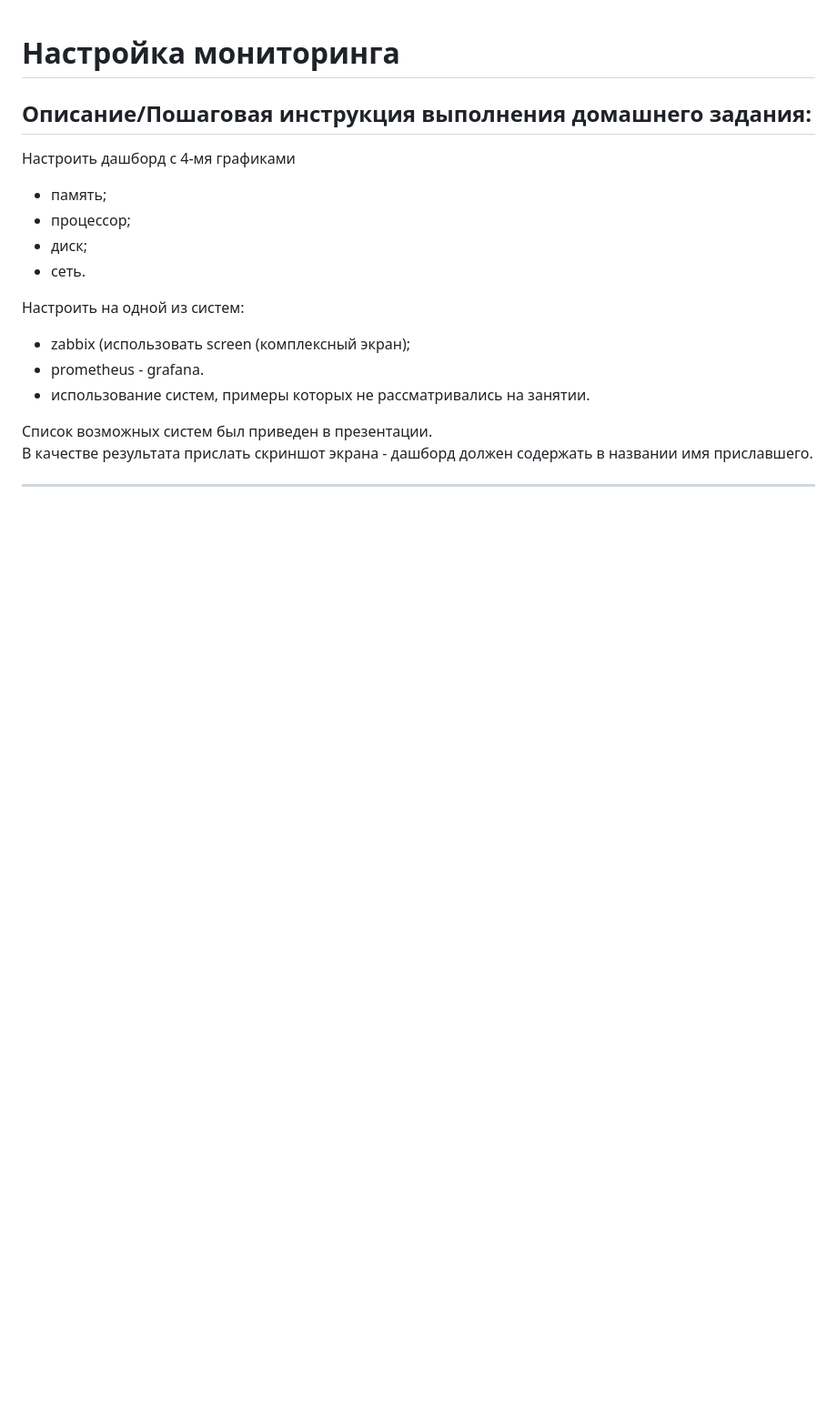
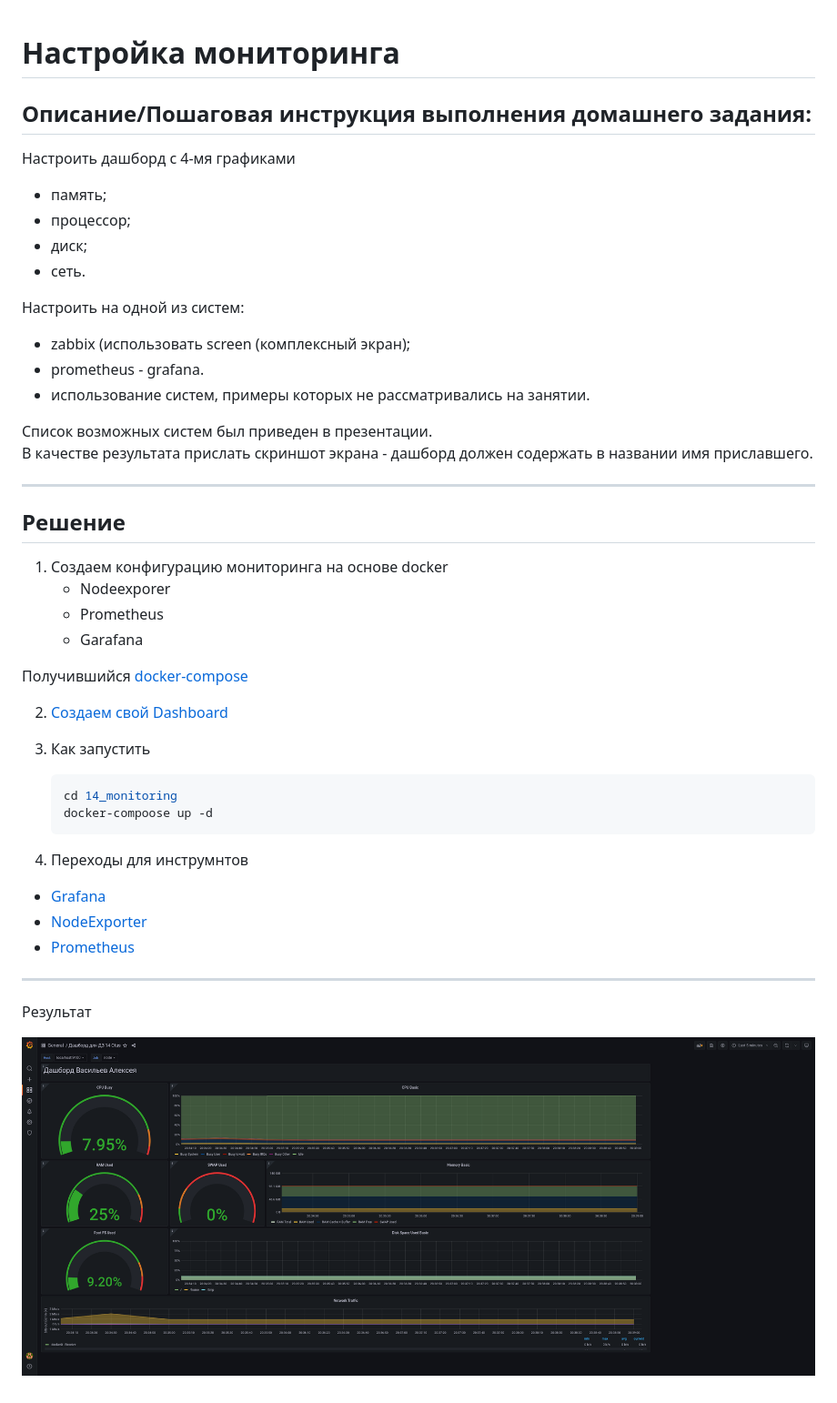
Before and after one commit to vasiliev-alexey/otus_linux_course, a Markdown page: 14_monitoring/README.md, the part around the change. Shown: that part at 91% size. GitHub-like rendering; pictures changed too: 14_monitoring/dashboard.png (added); blank space fills up the shorter version.

Commit message:
finish hw14

````diff
--- a/14_monitoring/README.md
+++ b/14_monitoring/README.md
@@ -3,10 +3,10 @@
 ## Описание/Пошаговая инструкция выполнения домашнего задания:
 
 Настроить дашборд с 4-мя графиками
- *   память;
- *   процессор;
+ *  память;
+ *  процессор;
  *  диск;
- *   сеть.
+ *  сеть.
 
 Настроить на одной из систем:
   *  zabbix (использовать screen (комплексный экран);
@@ -16,4 +16,30 @@
  Список возможных систем был приведен в презентации.
  В качестве результата прислать скриншот экрана - дашборд должен содержать в названии имя приславшего.
 
+
 ---
+## Решение
+1. Создаем конфигурацию мониторинга на основе docker
+   * Nodeexporer
+   * Prometheus
+   * Garafana
+
+Получившийся  [docker-compose](docker-compose.yaml)
+
+2. [Создаем свой Dashboard](./grafana/dashboards/my-custom.json)
+
+
+3. Как запустить
+   ```sh
+   cd 14_monitoring
+   docker-compoose up -d
+   ```
+4. Переходы для инструмнтов
+ * [Grafana](http://localhost:3000)
+ * [NodeExporter](http://localhost:9100)
+ * [Prometheus](http://localhost:9090)
+
+---
+Результат
+
+![](dashboard.png)
````
Also changed, not shown: 2 other files.
